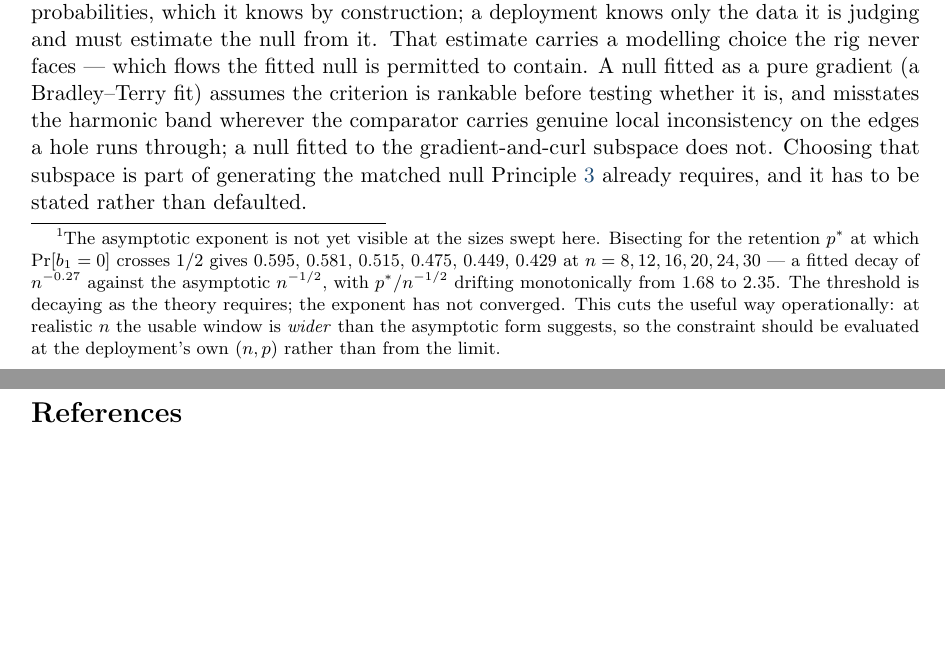
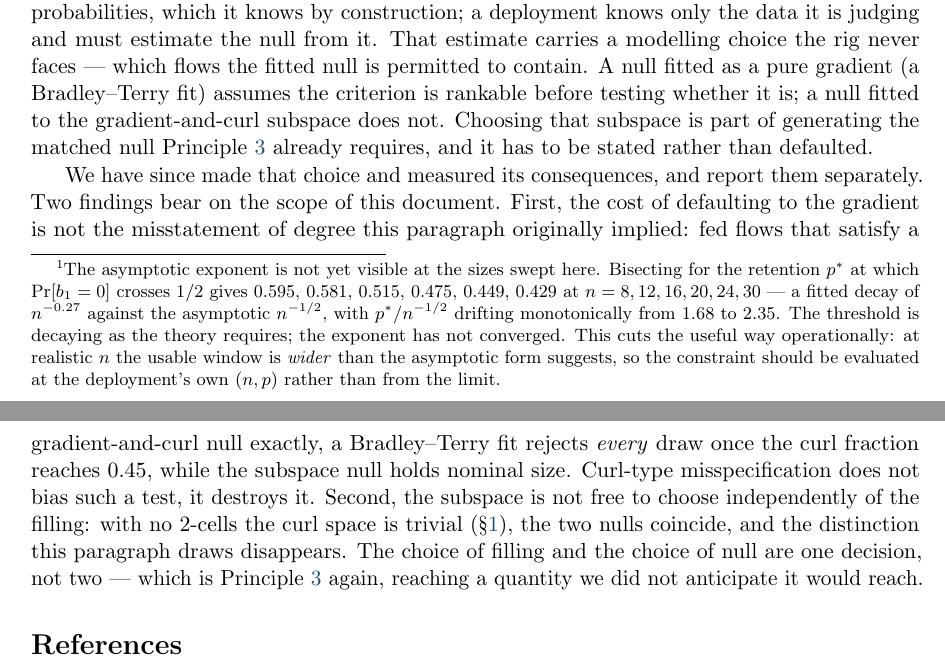
Before and after one commit to meadowlark-bradsher/ranking-residuals, a LaTeX paper (design/methodology/calibration-methodology.tex): two parts of pages 11 and 12 of 13, joined at a grey line, cut so that both start at the same text, the shorter picture padded with empty space. Compiled offline with pdfLaTeX.

Commit message:
Close paper 1's second gap, and say which suite the test count counts
Two defects the beat sheet surfaced. One was smaller than I recorded and one was
larger.

The count: 70 is correct, and my note calling it drift was wrong. It is the
instrument's own acceptance suite, measured at exactly 70. The repository now
runs 82 because paper 2 added a suite for a module built ON the instrument,
which was never part of this acceptance -- so the sentence needed to say which
suite it means, not a new number. The timing went rather than getting restated:
the machine was at load average 169 on 12 cores, the same 70 tests took 92s
against the 4.5s claimed, and one measurement under those conditions is not
grounds for replacing the number. An unverified figure is worse than none.

The second gap was real. It described as open a choice paper 2 has made and
measured, and the paragraph now points at the measurement -- but the finding is
sharper than the original text anticipated in two ways, so it says both. The
cost of defaulting to the gradient is not a misstatement of degree: fed flows
satisfying a gradient-and-curl null exactly, a Bradley-Terry fit rejects EVERY
draw once the curl fraction reaches 0.45, while the subspace null holds nominal
size. And the subspace is not choosable independently of the filling -- with no
2-cells the curl space is trivial, the two nulls coincide, and the distinction
the paragraph draws disappears entirely. Filling and null are one decision.

That collapse is worth the space because it is Principle 3 arriving somewhere it
was not written for: not a threshold failing to transfer, but two nulls that are
distinct under one modelling convention and identical under another. The section
now closes on the principle the document opened with.

Beat sheet regenerated; combined draft rebuilt and compiles clean.

Co-Authored-By: Claude Opus 5 <noreply@anthropic.com>

```diff
--- a/design/methodology/calibration-methodology.tex
+++ b/design/methodology/calibration-methodology.tex
@@ -700,12 +702,23 @@ edge probabilities, which it knows by construction; a deployment knows only the
 data it is judging and must estimate the null from it. That estimate carries a
 modelling choice the rig never faces --- which flows the fitted null is permitted
 to contain. A null fitted as a pure gradient (a Bradley--Terry fit) assumes the
-criterion is rankable before testing whether it is, and misstates the harmonic
-band wherever the comparator carries genuine local inconsistency on the edges a
-hole runs through; a null fitted to the gradient-and-curl subspace does not.
-Choosing that subspace is part of generating the matched null
-Principle~\ref{prin:nouniversal} already requires, and it has to be stated rather
-than defaulted.
+criterion is rankable before testing whether it is; a null fitted to the
+gradient-and-curl subspace does not. Choosing that subspace is part of generating
+the matched null Principle~\ref{prin:nouniversal} already requires, and it has to
+be stated rather than defaulted.
+
+We have since made that choice and measured its consequences, and report them
+separately. Two findings bear on the scope of this document. First, the cost of
+defaulting to the gradient is not the misstatement of degree this paragraph
+originally implied: fed flows that satisfy a gradient-and-curl null exactly, a
+Bradley--Terry fit rejects \emph{every} draw once the curl fraction reaches
+$0.45$, while the subspace null holds nominal size. Curl-type misspecification
+does not bias such a test, it destroys it. Second, the subspace is not free to
+choose independently of the filling: with no $2$-cells the curl space is trivial
+(\S\ref{sec:problem}), the two nulls coincide, and the distinction this
+paragraph draws disappears. The choice of filling and the choice of null are one
+decision, not two --- which is Principle~\ref{prin:nouniversal} again, reaching a
+quantity we did not anticipate it would reach.
 
 \begin{thebibliography}{9}
 \bibitem{jiang2011}
```
Also changed, not shown: design/methodology/combined/BEATS.md (+2 -2 lines), design/methodology/calibration-methodology.tex (6 more changed lines), 1 other file.
